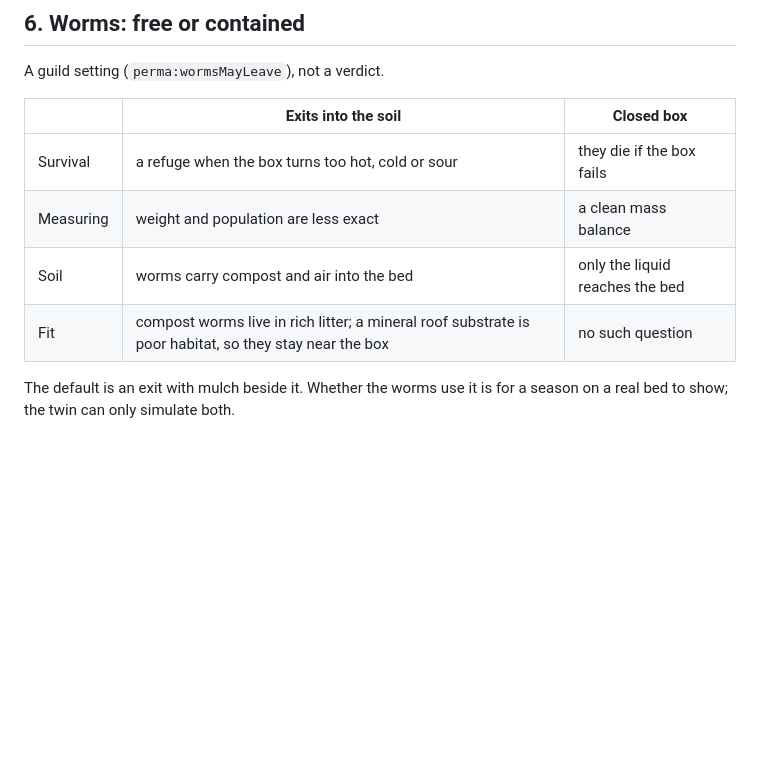
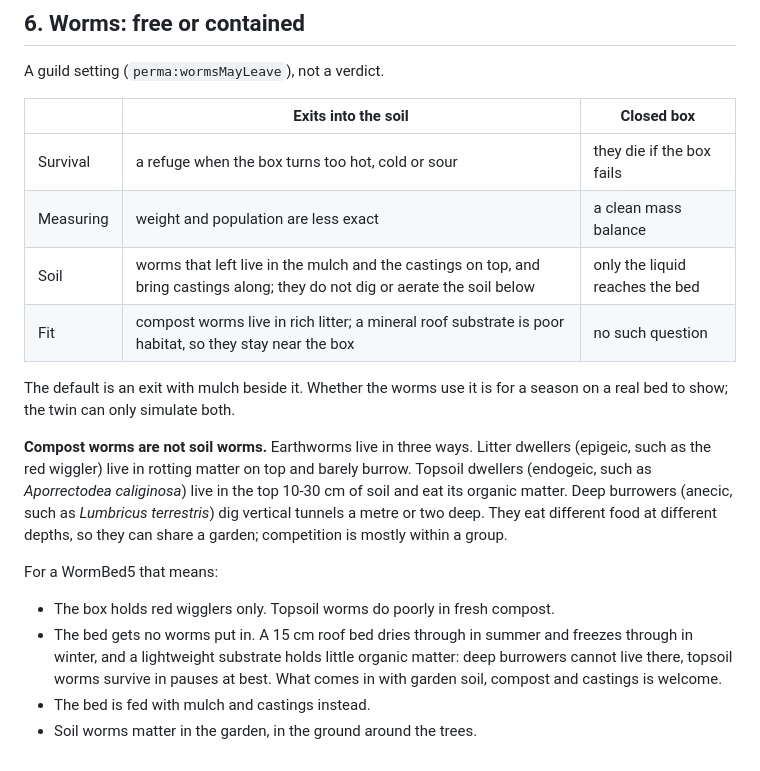
Before and after one commit to DigitalHome-cloud/digitalhome-cloud-PermTek-5, a Markdown page: docs/specs/perma5guild.md, the part around one of its changes. Drawn GitHub-style; blank space fills up the shorter version.

```diff
--- a/docs/specs/perma5guild.md
+++ b/docs/specs/perma5guild.md
@@ -154,8 +195,26 @@ A guild setting (`perma:wormsMayLeave`), not a verdict.
 |---|---|---|
 | Survival | a refuge when the box turns too hot, cold or sour | they die if the box fails |
 | Measuring | weight and population are less exact | a clean mass balance |
-| Soil | worms carry compost and air into the bed | only the liquid reaches the bed |
+| Soil | worms that left live in the mulch and the castings on top, and bring castings along; they do not dig or aerate the soil below | only the liquid reaches the bed |
 | Fit | compost worms live in rich litter; a mineral roof substrate is poor habitat, so they stay near the box | no such question |
 
 The default is an exit with mulch beside it. Whether the worms use it is for a
 season on a real bed to show; the twin can only simulate both.
+
+**Compost worms are not soil worms.** Earthworms live in three ways. Litter
+dwellers (epigeic, such as the red wiggler) live in rotting matter on top and
+barely burrow. Topsoil dwellers (endogeic, such as *Aporrectodea
+caliginosa*) live in the top 10-30 cm of soil and eat its organic matter.
+Deep burrowers (anecic, such as *Lumbricus terrestris*) dig vertical tunnels
+a metre or two deep. They eat different food at different depths, so they
+can share a garden; competition is mostly within a group.
+
+For a WormBed5 that means:
+
+- The box holds red wigglers only. Topsoil worms do poorly in fresh compost.
+- The bed gets no worms put in. A 15 cm roof bed dries through in summer and
+  freezes through in winter, and a lightweight substrate holds little organic
+  matter: deep burrowers cannot live there, topsoil worms survive in pauses
+  at best. What comes in with garden soil, compost and castings is welcome.
+- The bed is fed with mulch and castings instead.
+- Soil worms matter in the garden, in the ground around the trees.
```
Also changed, not shown: other parts of docs/specs/perma5guild.md (+43 -2 lines), docs/adr/0023-worm-population.md (added, +49 -0 lines).
